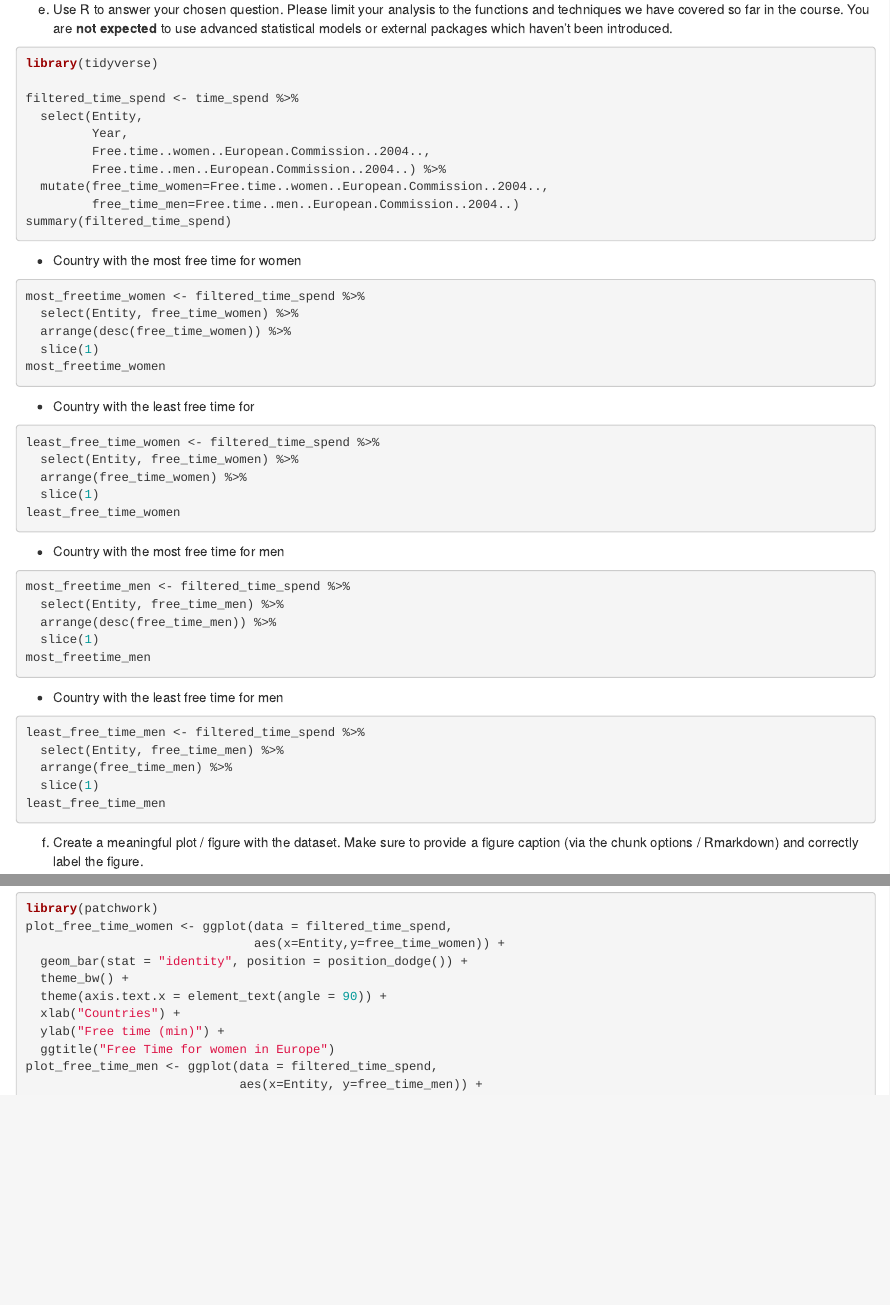
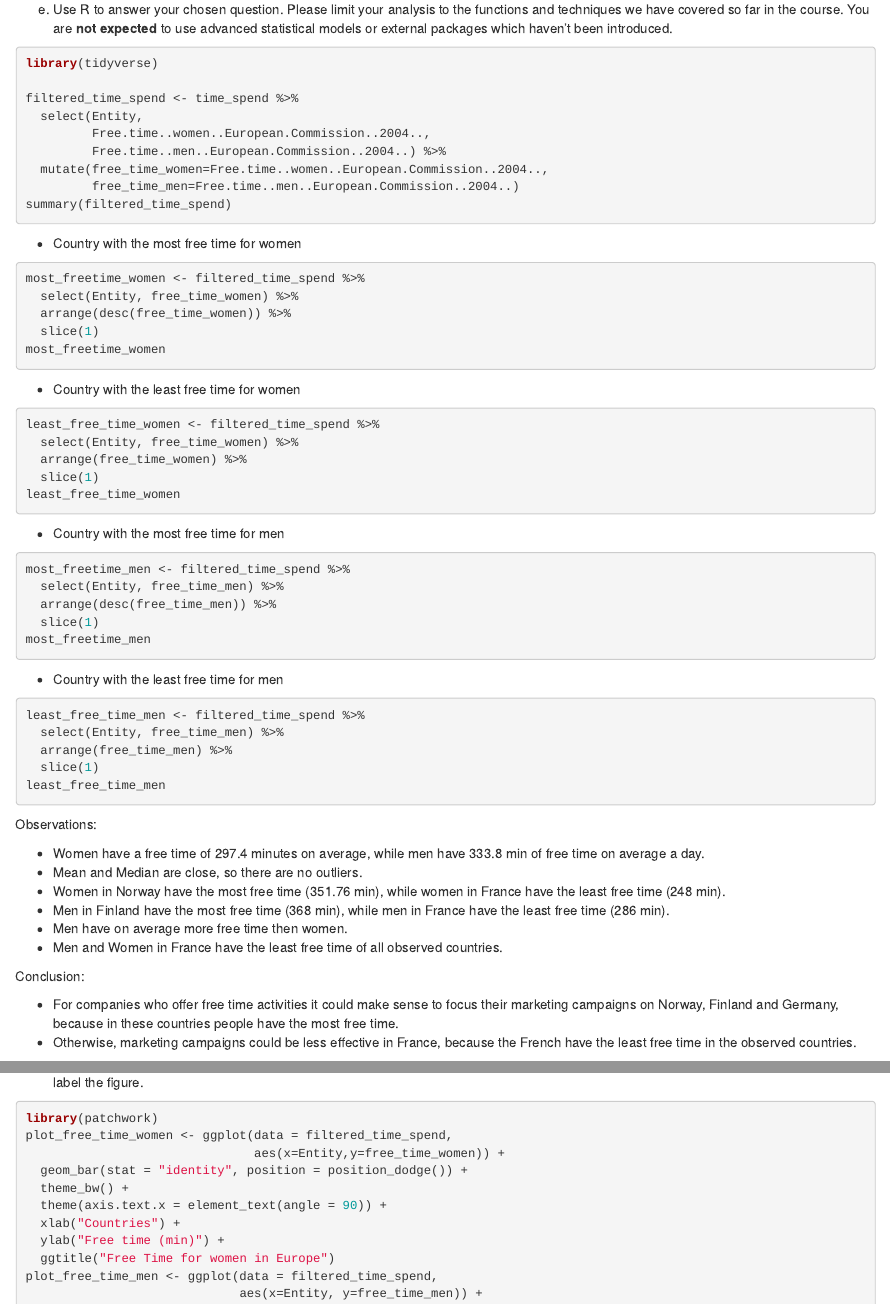
Before and after one commit to awa0890/exeRcise-sheet-3, an R Markdown document (ExerciseSheet_3_Abgabe.Rmd): the page in a window 1100 px wide, from 3690 px down, and a second part further down, joined at a grey line. Rendered offline with R 4.5, knitr and Pandoc, with nearby package versions; the code chunks are not run, so their results and figures are left out; drawn as R Markdown's standard HTML page in place of the format the file asks for.

Commit message:
Added Obervations and Conclusion for Exercise 4e)

````diff
--- a/ExerciseSheet_3_Abgabe.Rmd
+++ b/ExerciseSheet_3_Abgabe.Rmd
@@ -276,7 +276,6 @@ library(tidyverse)
 
 filtered_time_spend <- time_spend %>%
   select(Entity,
-         Year,
          Free.time..women..European.Commission..2004..,
          Free.time..men..European.Commission..2004..) %>%
   mutate(free_time_women=Free.time..women..European.Commission..2004..,
@@ -294,7 +293,7 @@ most_freetime_women <- filtered_time_spend %>%
 most_freetime_women
 ```
 
-- Country with the least free time for
+- Country with the least free time for women
 
 ```{r}
 least_free_time_women <- filtered_time_spend %>%
@@ -323,6 +322,21 @@ least_free_time_men <- filtered_time_spend %>%
   slice(1)
 least_free_time_men
 ```
+
+Observations:
+
+- Women have a free time of 297.4 minutes on average, while men have 333.8 min of free time on average a day.
+- Mean and Median are close, so there are no outliers.
+- Women in Norway have the most free time (351.76 min), while women in France have the least free time (248 min).
+- Men in Finland have the most free time (368 min), while men in France have the least free time (286 min).
+- Men have on average more free time then women.
+- Men and Women in France have the least free time of all observed countries.
+
+Conclusion:
+
+- For companies who offer free time activities it could make sense to focus their marketing campaigns on Norway, Finland and Germany, because in these countries people have the most free time.
+- Otherwise, marketing campaigns could be less effective in France, because the French have the least free time in the observed countries.
+
 
 f)  Create a meaningful plot / figure with the dataset. Make sure to
     provide a figure caption (via the chunk options / Rmarkdown) and
````
